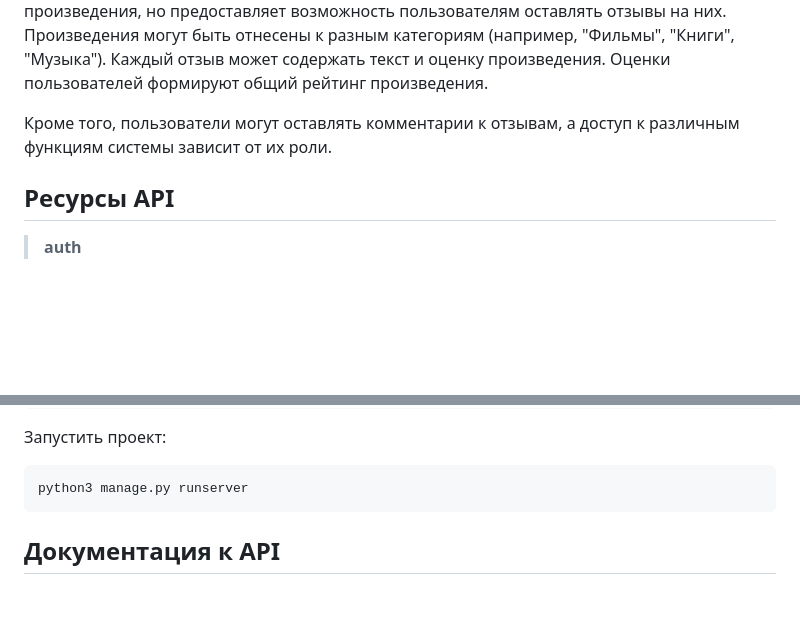
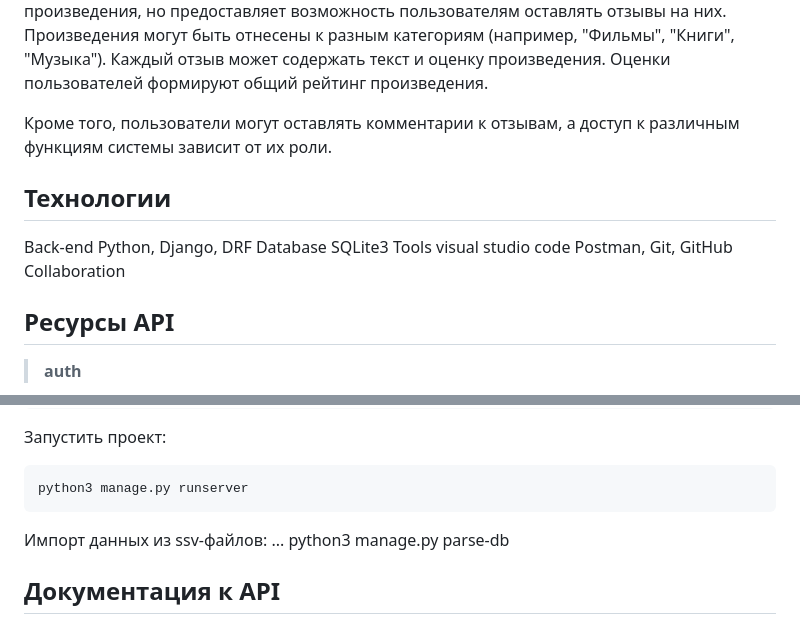
Before and after one commit to AnastasiaDeka/api_yamdb, a Markdown page: README.md, 2 parts joined by grey strips. GitHub-like rendering; blank space fills up the shorter version.

````diff
--- a/README.md
+++ b/README.md
@@ -6,6 +6,16 @@
 Проект YaMDb не хранит сами произведения, но предоставляет возможность пользователям оставлять отзывы на них. Произведения могут быть отнесены к разным категориям (например, "Фильмы", "Книги", "Музыка"). Каждый отзыв может содержать текст и оценку произведения. Оценки пользователей формируют общий рейтинг произведения.
 
 Кроме того, пользователи могут оставлять комментарии к отзывам, а доступ к различным функциям системы зависит от их роли.
+
+## Технологии
+ Back-end
+  Python, Django, DRF
+ Database
+  SQLite3
+ Tools
+  visual studio code
+  Postman, Git, GitHub
+ Collaboration
 
 ## Ресурсы API
 
@@ -100,6 +110,9 @@ python3 manage.py migrate
 python3 manage.py runserver
 ```
 
+Импорт данных из ssv-файлов:
+...
+python3 manage.py parse-db
 
 ## Документация к API
 
````
